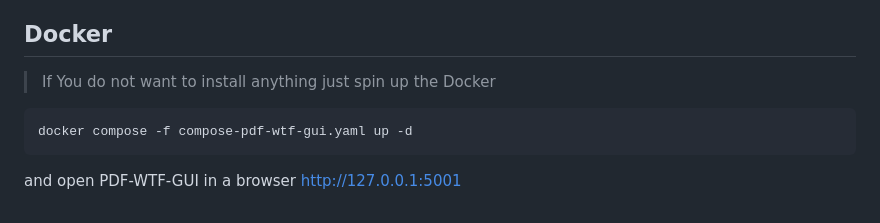
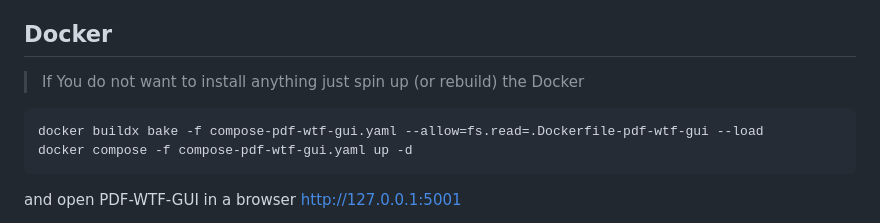
Before and after one commit to filak/pdf-wtf, a Markdown page: README.md, the part around the change. Drawn GitHub-style.

````diff
--- a/README.md
+++ b/README.md
@@ -93,9 +93,10 @@ For persistent environment setup and path overrides, see the
 
 ## Docker
 
-> If You do not want to install anything just spin up the Docker
+> If You do not want to install anything just spin up (or rebuild) the Docker
 
 ```text
+docker buildx bake -f compose-pdf-wtf-gui.yaml --allow=fs.read=.Dockerfile-pdf-wtf-gui --load
 docker compose -f compose-pdf-wtf-gui.yaml up -d
 ```
 
````
